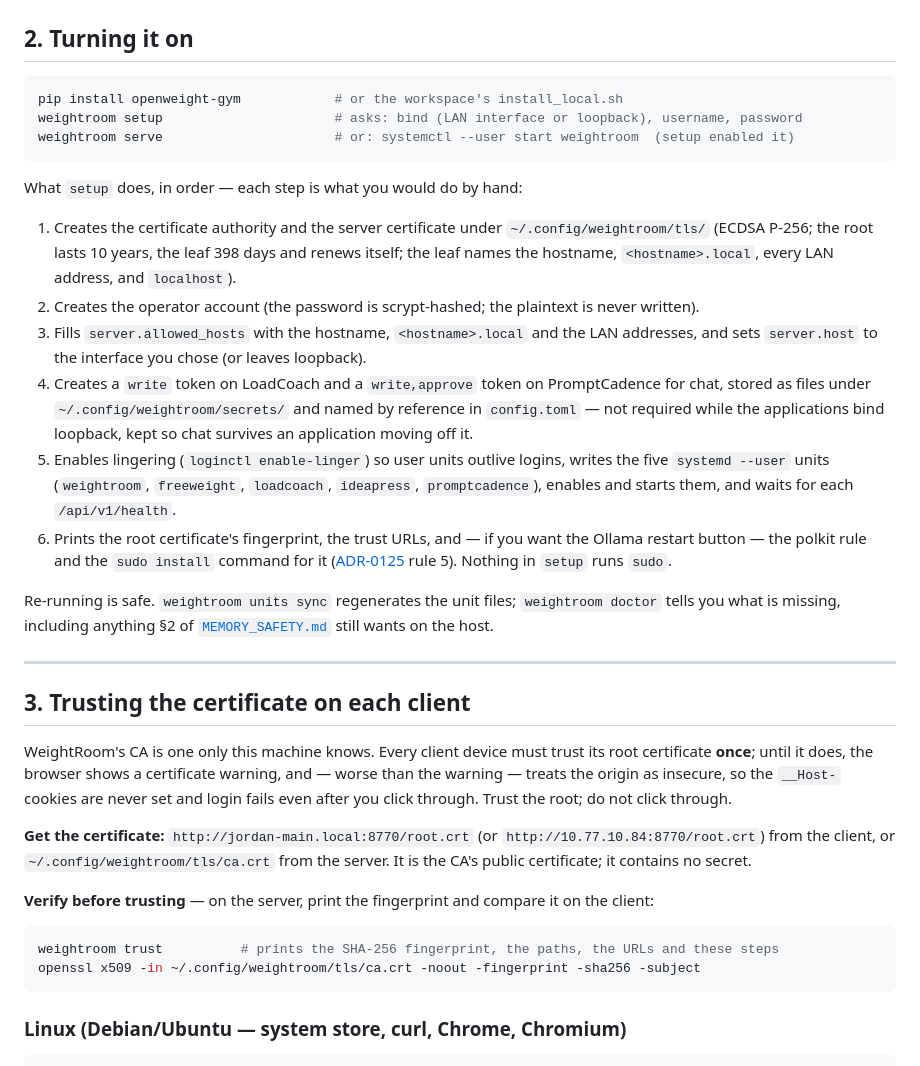
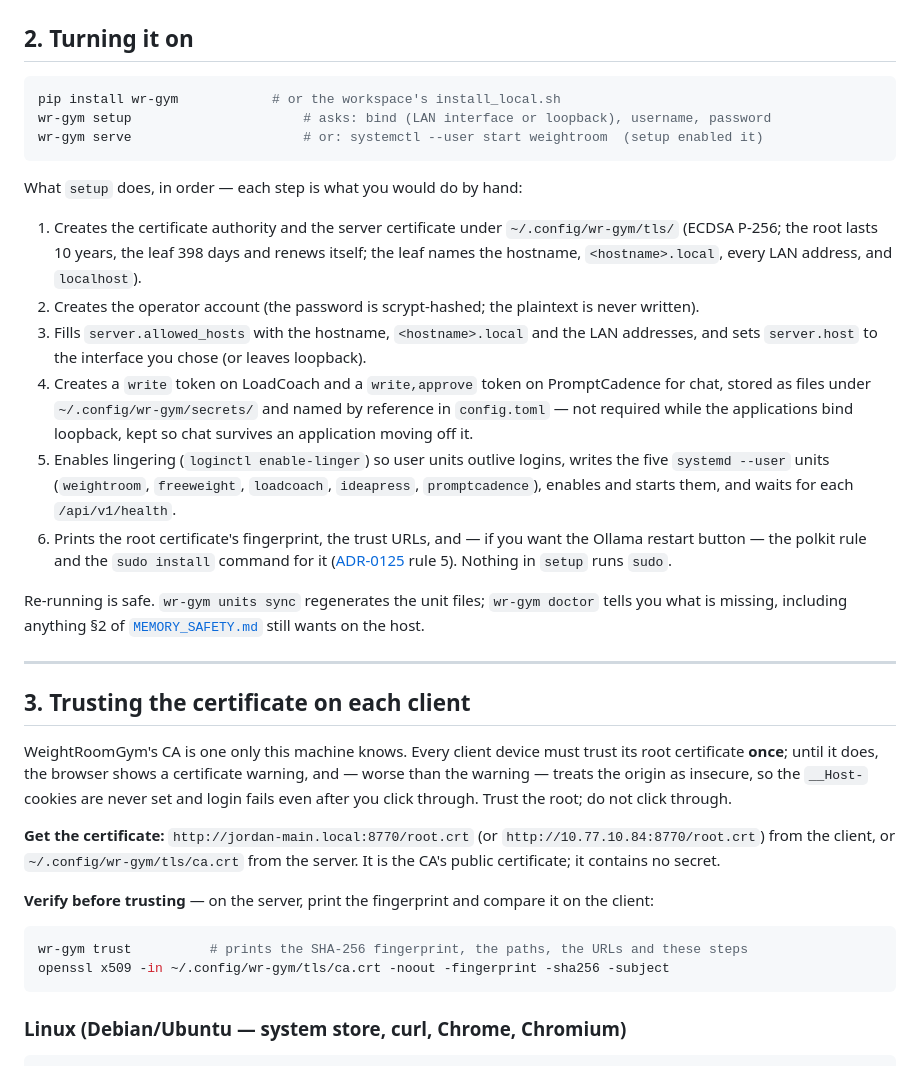
Before and after one commit to JPKell/IdeaPress, a Markdown page: docs/LAN_ACCESS.md, the part around one of its changes. GitHub-like rendering.

````diff
--- a/docs/LAN_ACCESS.md
+++ b/docs/LAN_ACCESS.md
@@ -59,22 +59,22 @@ API-only host; [master architecture §8.2](architecture/master-architecture.md)
 ## 2. Turning it on
 
 ```bash
-pip install openweight-gym            # or the workspace's install_local.sh
-weightroom setup                      # asks: bind (LAN interface or loopback), username, password
-weightroom serve                      # or: systemctl --user start weightroom  (setup enabled it)
+pip install wr-gym            # or the workspace's install_local.sh
+wr-gym setup                      # asks: bind (LAN interface or loopback), username, password
+wr-gym serve                      # or: systemctl --user start weightroom  (setup enabled it)
 ```
 
 What `setup` does, in order — each step is what you would do by hand:
 
 1. Creates the certificate authority and the server certificate under
-   `~/.config/weightroom/tls/` (ECDSA P-256; the root lasts 10 years, the leaf 398 days and
+   `~/.config/wr-gym/tls/` (ECDSA P-256; the root lasts 10 years, the leaf 398 days and
    renews itself; the leaf names the hostname, `<hostname>.local`, every LAN address, and
    `localhost`).
 2. Creates the operator account (the password is scrypt-hashed; the plaintext is never written).
 3. Fills `server.allowed_hosts` with the hostname, `<hostname>.local` and the LAN addresses, and
    sets `server.host` to the interface you chose (or leaves loopback).
 4. Creates a `write` token on LoadCoach and a `write,approve` token on PromptCadence for chat,
-   stored as files under `~/.config/weightroom/secrets/` and named by reference in
+   stored as files under `~/.config/wr-gym/secrets/` and named by reference in
    `config.toml` — not required while the applications bind loopback, kept so chat survives an
    application moving off it.
 5. Enables lingering (`loginctl enable-linger`) so user units outlive logins, writes the five
@@ -85,7 +85,7 @@ What `setup` does, in order — each step is what you would do by hand:
    ([ADR-0125](adr/0125-weightroom-drives-the-applications-through-systemd-user-units-it-writes.md)
    rule 5). Nothing in `setup` runs `sudo`.
 
-Re-running is safe. `weightroom units sync` regenerates the unit files; `weightroom doctor` tells
+Re-running is safe. `wr-gym units sync` regenerates the unit files; `wr-gym doctor` tells
 you what is missing, including anything §2 of [`MEMORY_SAFETY.md`](MEMORY_SAFETY.md) still wants
 on the host.
 
@@ -93,20 +93,20 @@ on the host.
 
 ## 3. Trusting the certificate on each client
 
-WeightRoom's CA is one only this machine knows. Every client device must trust its root
+WeightRoomGym's CA is one only this machine knows. Every client device must trust its root
 certificate **once**; until it does, the browser shows a certificate warning, and — worse than the
 warning — treats the origin as insecure, so the `__Host-` cookies are never set and login fails
 even after you click through. Trust the root; do not click through.
 
 **Get the certificate:** `http://jordan-main.local:8770/root.crt` (or
-`http://10.77.10.84:8770/root.crt`) from the client, or `~/.config/weightroom/tls/ca.crt` from the
+`http://10.77.10.84:8770/root.crt`) from the client, or `~/.config/wr-gym/tls/ca.crt` from the
 server. It is the CA's public certificate; it contains no secret.
 
 **Verify before trusting** — on the server, print the fingerprint and compare it on the client:
 
 ```bash
-weightroom trust          # prints the SHA-256 fingerprint, the paths, the URLs and these steps
-openssl x509 -in ~/.config/weightroom/tls/ca.crt -noout -fingerprint -sha256 -subject
+wr-gym trust          # prints the SHA-256 fingerprint, the paths, the URLs and these steps
+openssl x509 -in ~/.config/wr-gym/tls/ca.crt -noout -fingerprint -sha256 -subject
 ```
 
 ### Linux (Debian/Ubuntu — system store, curl, Chrome, Chromium)
````
Also changed, not shown: other parts of docs/LAN_ACCESS.md (+19 -19 lines).
